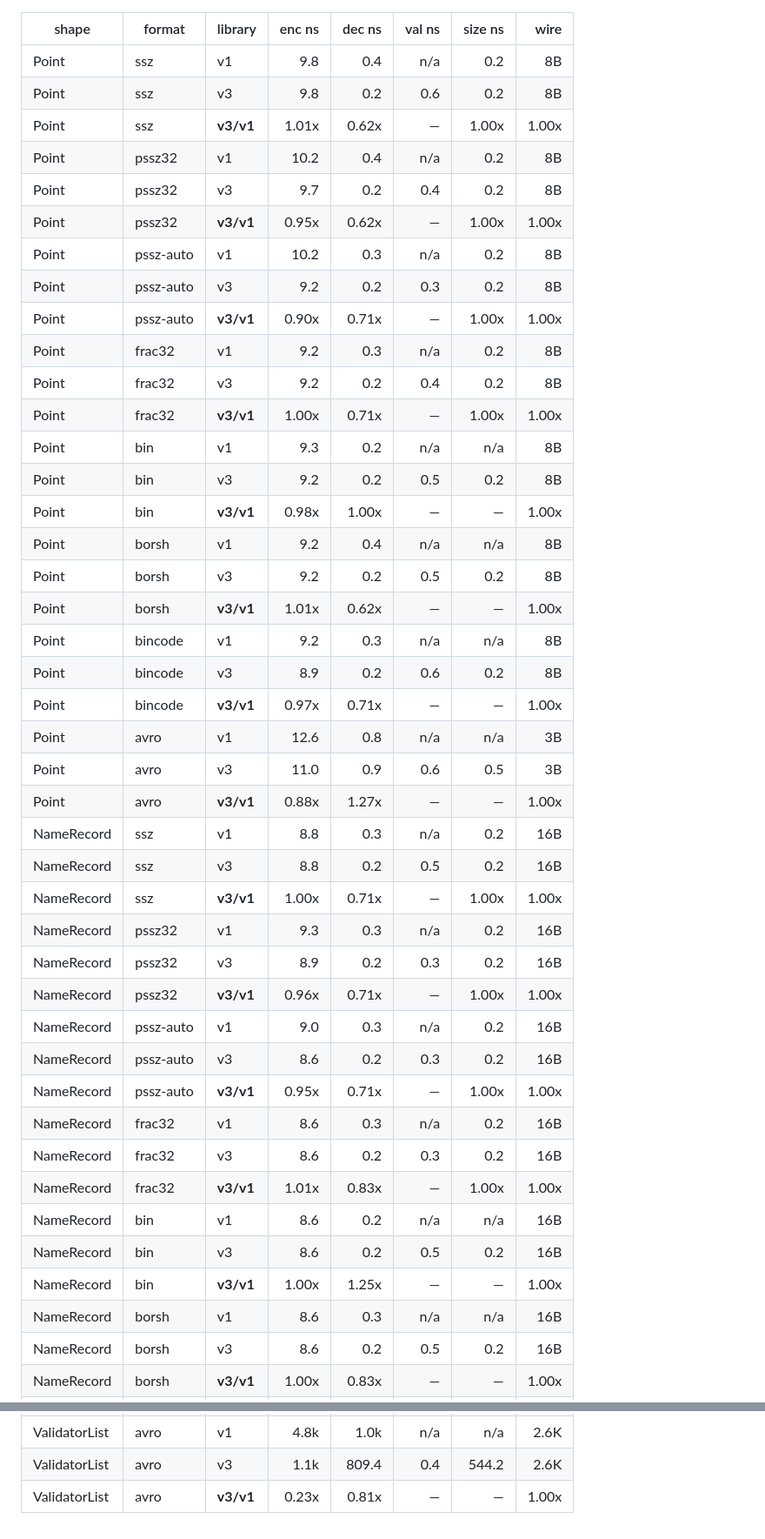
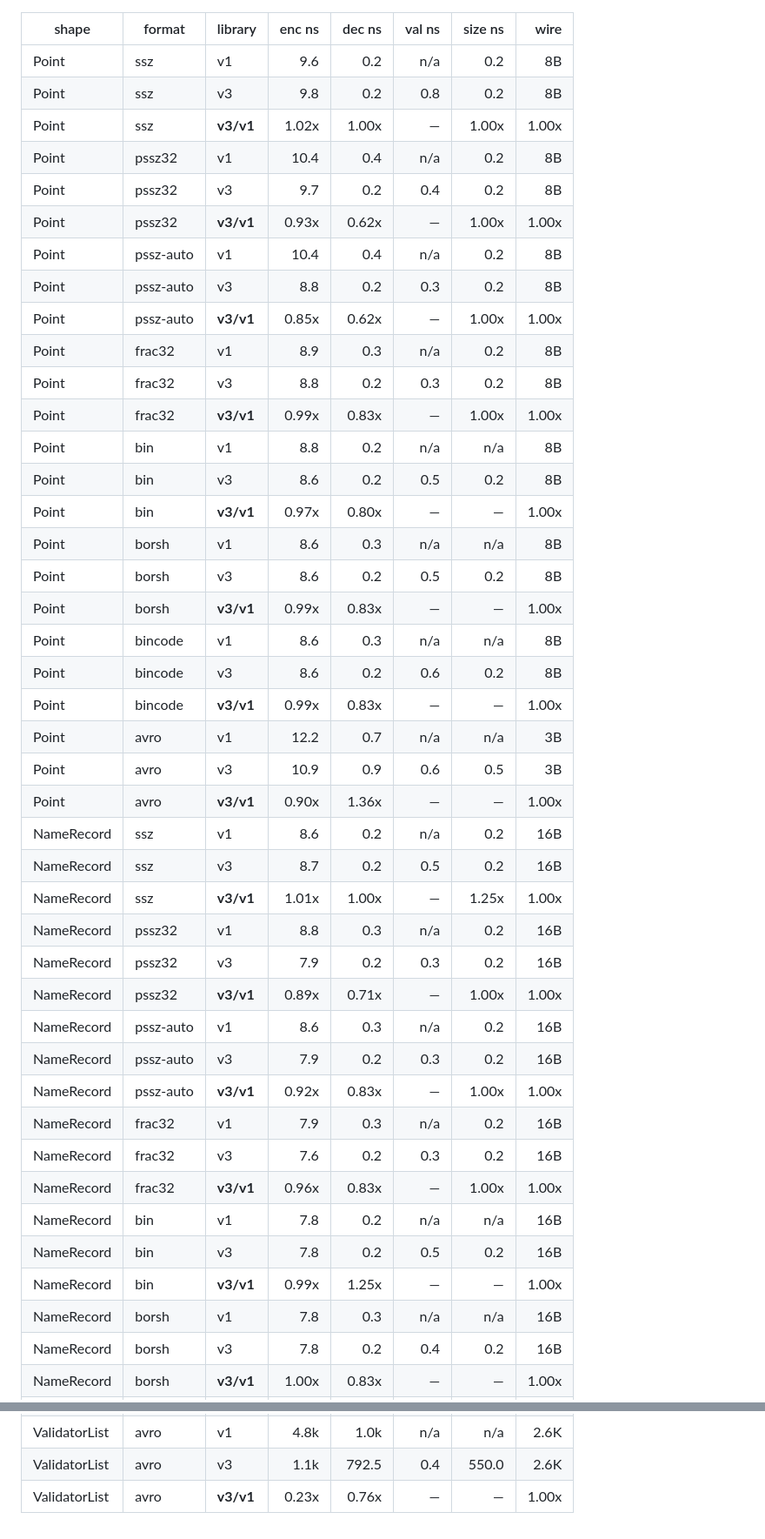
Before and after one commit to gofractally/psiserve, a Markdown page: libraries/psio3/PERF_V1_V3_FULL.md, 2 parts joined by grey strips. Shown at 87% size. GitHub-like rendering.

```diff
--- a/libraries/psio3/PERF_V1_V3_FULL.md
+++ b/libraries/psio3/PERF_V1_V3_FULL.md
@@ -1,44 +1,44 @@
 | shape | format | library | enc ns | dec ns | val ns | size ns | wire |
 |---|---|---|---:|---:|---:|---:|---:|
-| Point | ssz | v1 |    9.8 |    0.4 |    n/a |    0.2 | 8B |
-| Point | ssz | v3 |    9.8 |    0.2 |    0.6 |    0.2 | 8B |
-| Point | ssz | **v3/v1** | 1.01x | 0.62x |   —   | 1.00x | 1.00x |
-| Point | pssz32 | v1 |   10.2 |    0.4 |    n/a |    0.2 | 8B |
+| Point | ssz | v1 |    9.6 |    0.2 |    n/a |    0.2 | 8B |
+| Point | ssz | v3 |    9.8 |    0.2 |    0.8 |    0.2 | 8B |
+| Point | ssz | **v3/v1** | 1.02x | 1.00x |   —   | 1.00x | 1.00x |
+| Point | pssz32 | v1 |   10.4 |    0.4 |    n/a |    0.2 | 8B |
 | Point | pssz32 | v3 |    9.7 |    0.2 |    0.4 |    0.2 | 8B |
-| Point | pssz32 | **v3/v1** | 0.95x | 0.62x |   —   | 1.00x | 1.00x |
-| Point | pssz-auto | v1 |   10.2 |    0.3 |    n/a |    0.2 | 8B |
-| Point | pssz-auto | v3 |    9.2 |    0.2 |    0.3 |    0.2 | 8B |
-| Point | pssz-auto | **v3/v1** | 0.90x | 0.71x |   —   | 1.00x | 1.00x |
-| Point | frac32 | v1 |    9.2 |    0.3 |    n/a |    0.2 | 8B |
-| Point | frac32 | v3 |    9.2 |    0.2 |    0.4 |    0.2 | 8B |
-| Point | frac32 | **v3/v1** | 1.00x | 0.71x |   —   | 1.00x | 1.00x |
-| Point | bin | v1 |    9.3 |    0.2 |    n/a |    n/a | 8B |
-| Point | bin | v3 |    9.2 |    0.2 |    0.5 |    0.2 | 8B |
-| Point | bin | **v3/v1** | 0.98x | 1.00x |   —   |   —   | 1.00x |
-| Point | borsh | v1 |    9.2 |    0.4 |    n/a |    n/a | 8B |
-| Point | borsh | v3 |    9.2 |    0.2 |    0.5 |    0.2 | 8B |
-| Point | borsh | **v3/v1** | 1.01x | 0.62x |   —   |   —   | 1.00x |
-| Point | bincode | v1 |    9.2 |    0.3 |    n/a |    n/a | 8B |
-| Point | bincode | v3 |    8.9 |    0.2 |    0.6 |    0.2 | 8B |
-| Point | bincode | **v3/v1** | 0.97x | 0.71x |   —   |   —   | 1.00x |
-| Point | avro | v1 |   12.6 |    0.8 |    n/a |    n/a | 3B |
-| Point | avro | v3 |   11.0 |    0.9 |    0.6 |    0.5 | 3B |
-| Point | avro | **v3/v1** | 0.88x | 1.27x |   —   |   —   | 1.00x |
-| NameRecord | ssz | v1 |    8.8 |    0.3 |    n/a |    0.2 | 16B |
-| NameRecord | ssz | v3 |    8.8 |    0.2 |    0.5 |    0.2 | 16B |
-| NameRecord | ssz | **v3/v1** | 1.00x | 0.71x |   —   | 1.00x | 1.00x |
-| NameRecord | pssz32 | v1 |    9.3 |    0.3 |    n/a |    0.2 | 16B |
-| NameRecord | pssz32 | v3 |    8.9 |    0.2 |    0.3 |    0.2 | 16B |
-| NameRecord | pssz32 | **v3/v1** | 0.96x | 0.71x |   —   | 1.00x | 1.00x |
-| NameRecord | pssz-auto | v1 |    9.0 |    0.3 |    n/a |    0.2 | 16B |
-| NameRecord | pssz-auto | v3 |    8.6 |    0.2 |    0.3 |    0.2 | 16B |
-| NameRecord | pssz-auto | **v3/v1** | 0.95x | 0.71x |   —   | 1.00x | 1.00x |
-| NameRecord | frac32 | v1 |    8.6 |    0.3 |    n/a |    0.2 | 16B |
-| NameRecord | frac32 | v3 |    8.6 |    0.2 |    0.3 |    0.2 | 16B |
-| NameRecord | frac32 | **v3/v1** | 1.01x | 0.83x |   —   | 1.00x | 1.00x |
-| NameRecord | bin | v1 |    8.6 |    0.2 |    n/a |    n/a | 16B |
-| NameRecord | bin | v3 |    8.6 |    0.2 |    0.5 |    0.2 | 16B |
-| NameRecord | bin | **v3/v1** | 1.00x | 1.25x |   —   |   —   | 1.00x |
-| NameRecord | borsh | v1 |    8.6 |    0.3 |    n/a |    n/a | 16B |
-| NameRecord | borsh | v3 |    8.6 |    0.2 |    0.5 |    0.2 | 16B |
+| Point | pssz32 | **v3/v1** | 0.93x | 0.62x |   —   | 1.00x | 1.00x |
+| Point | pssz-auto | v1 |   10.4 |    0.4 |    n/a |    0.2 | 8B |
+| Point | pssz-auto | v3 |    8.8 |    0.2 |    0.3 |    0.2 | 8B |
+| Point | pssz-auto | **v3/v1** | 0.85x | 0.62x |   —   | 1.00x | 1.00x |
+| Point | frac32 | v1 |    8.9 |    0.3 |    n/a |    0.2 | 8B |
+| Point | frac32 | v3 |    8.8 |    0.2 |    0.3 |    0.2 | 8B |
+| Point | frac32 | **v3/v1** | 0.99x | 0.83x |   —   | 1.00x | 1.00x |
+| Point | bin | v1 |    8.8 |    0.2 |    n/a |    n/a | 8B |
+| Point | bin | v3 |    8.6 |    0.2 |    0.5 |    0.2 | 8B |
+| Point | bin | **v3/v1** | 0.97x | 0.80x |   —   |   —   | 1.00x |
+| Point | borsh | v1 |    8.6 |    0.3 |    n/a |    n/a | 8B |
+| Point | borsh | v3 |    8.6 |    0.2 |    0.5 |    0.2 | 8B |
+| Point | borsh | **v3/v1** | 0.99x | 0.83x |   —   |   —   | 1.00x |
+| Point | bincode | v1 |    8.6 |    0.3 |    n/a |    n/a | 8B |
+| Point | bincode | v3 |    8.6 |    0.2 |    0.6 |    0.2 | 8B |
+| Point | bincode | **v3/v1** | 0.99x | 0.83x |   —   |   —   | 1.00x |
+| Point | avro | v1 |   12.2 |    0.7 |    n/a |    n/a | 3B |
+| Point | avro | v3 |   10.9 |    0.9 |    0.6 |    0.5 | 3B |
+| Point | avro | **v3/v1** | 0.90x | 1.36x |   —   |   —   | 1.00x |
+| NameRecord | ssz | v1 |    8.6 |    0.2 |    n/a |    0.2 | 16B |
+| NameRecord | ssz | v3 |    8.7 |    0.2 |    0.5 |    0.2 | 16B |
+| NameRecord | ssz | **v3/v1** | 1.01x | 1.00x |   —   | 1.25x | 1.00x |
+| NameRecord | pssz32 | v1 |    8.8 |    0.3 |    n/a |    0.2 | 16B |
+| NameRecord | pssz32 | v3 |    7.9 |    0.2 |    0.3 |    0.2 | 16B |
+| NameRecord | pssz32 | **v3/v1** | 0.89x | 0.71x |   —   | 1.00x | 1.00x |
+| NameRecord | pssz-auto | v1 |    8.6 |    0.3 |    n/a |    0.2 | 16B |
+| NameRecord | pssz-auto | v3 |    7.9 |    0.2 |    0.3 |    0.2 | 16B |
+| NameRecord | pssz-auto | **v3/v1** | 0.92x | 0.83x |   —   | 1.00x | 1.00x |
+| NameRecord | frac32 | v1 |    7.9 |    0.3 |    n/a |    0.2 | 16B |
+| NameRecord | frac32 | v3 |    7.6 |    0.2 |    0.3 |    0.2 | 16B |
+| NameRecord | frac32 | **v3/v1** | 0.96x | 0.83x |   —   | 1.00x | 1.00x |
+| NameRecord | bin | v1 |    7.8 |    0.2 |    n/a |    n/a | 16B |
+| NameRecord | bin | v3 |    7.8 |    0.2 |    0.5 |    0.2 | 16B |
+| NameRecord | bin | **v3/v1** | 0.99x | 1.25x |   —   |   —   | 1.00x |
+| NameRecord | borsh | v1 |    7.8 |    0.3 |    n/a |    n/a | 16B |
+| NameRecord | borsh | v3 |    7.8 |    0.2 |    0.4 |    0.2 | 16B |
 | NameRecord | borsh | **v3/v1** | 1.00x | 0.83x |   —   |   —   | 1.00x |
@@ -165,3 +165,3 @@
 | ValidatorList | avro | v1 |   4.8k |   1.0k |    n/a |    n/a | 2.6K |
-| ValidatorList | avro | v3 |   1.1k |  809.4 |    0.4 |  544.2 | 2.6K |
-| ValidatorList | avro | **v3/v1** | 0.23x | 0.81x |   —   |   —   | 1.00x |
+| ValidatorList | avro | v3 |   1.1k |  792.5 |    0.4 |  550.0 | 2.6K |
+| ValidatorList | avro | **v3/v1** | 0.23x | 0.76x |   —   |   —   | 1.00x |
```
Also changed, not shown: other parts of libraries/psio3/PERF_V1_V3_FULL.md (+119 -119 lines).
